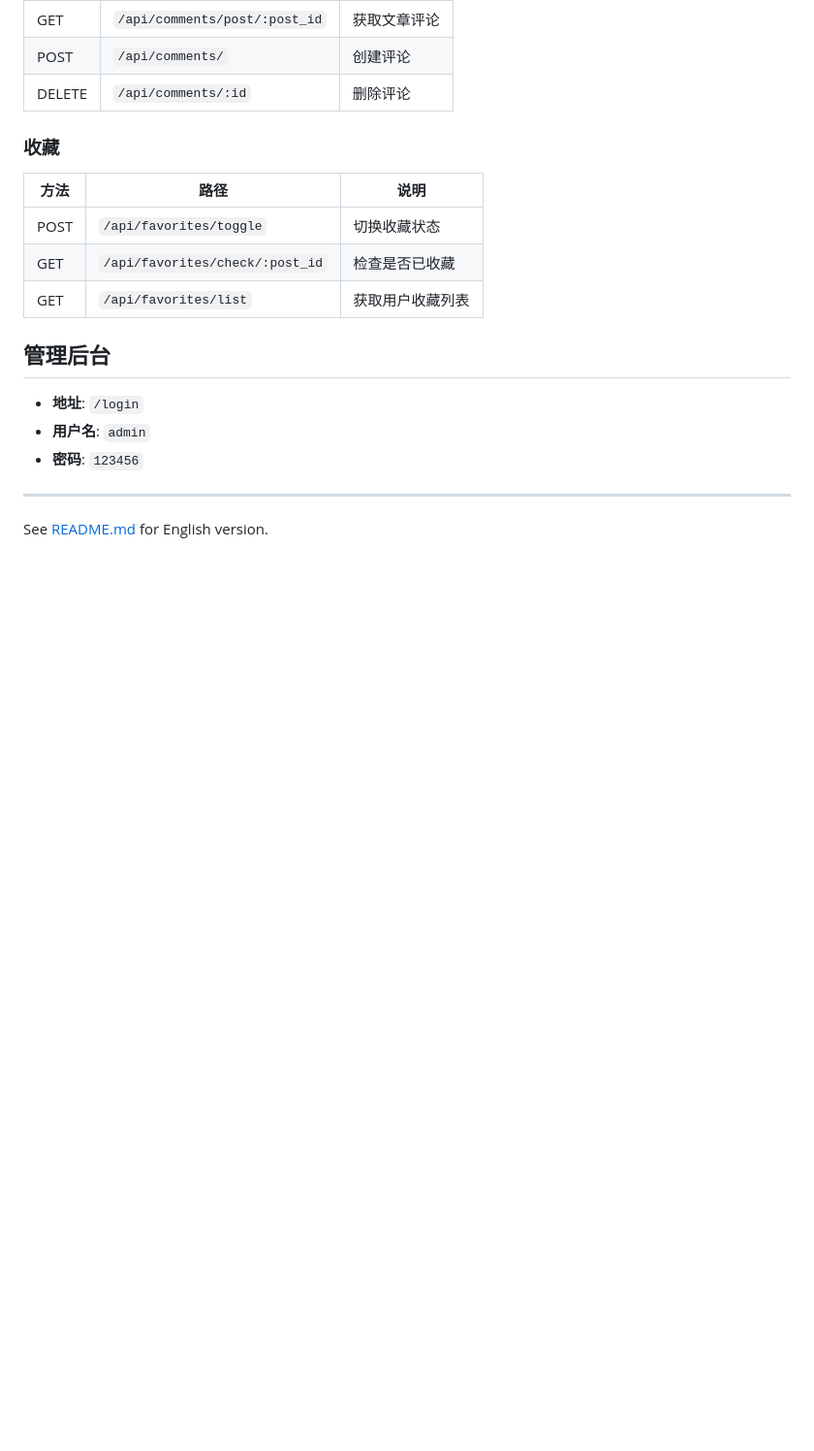
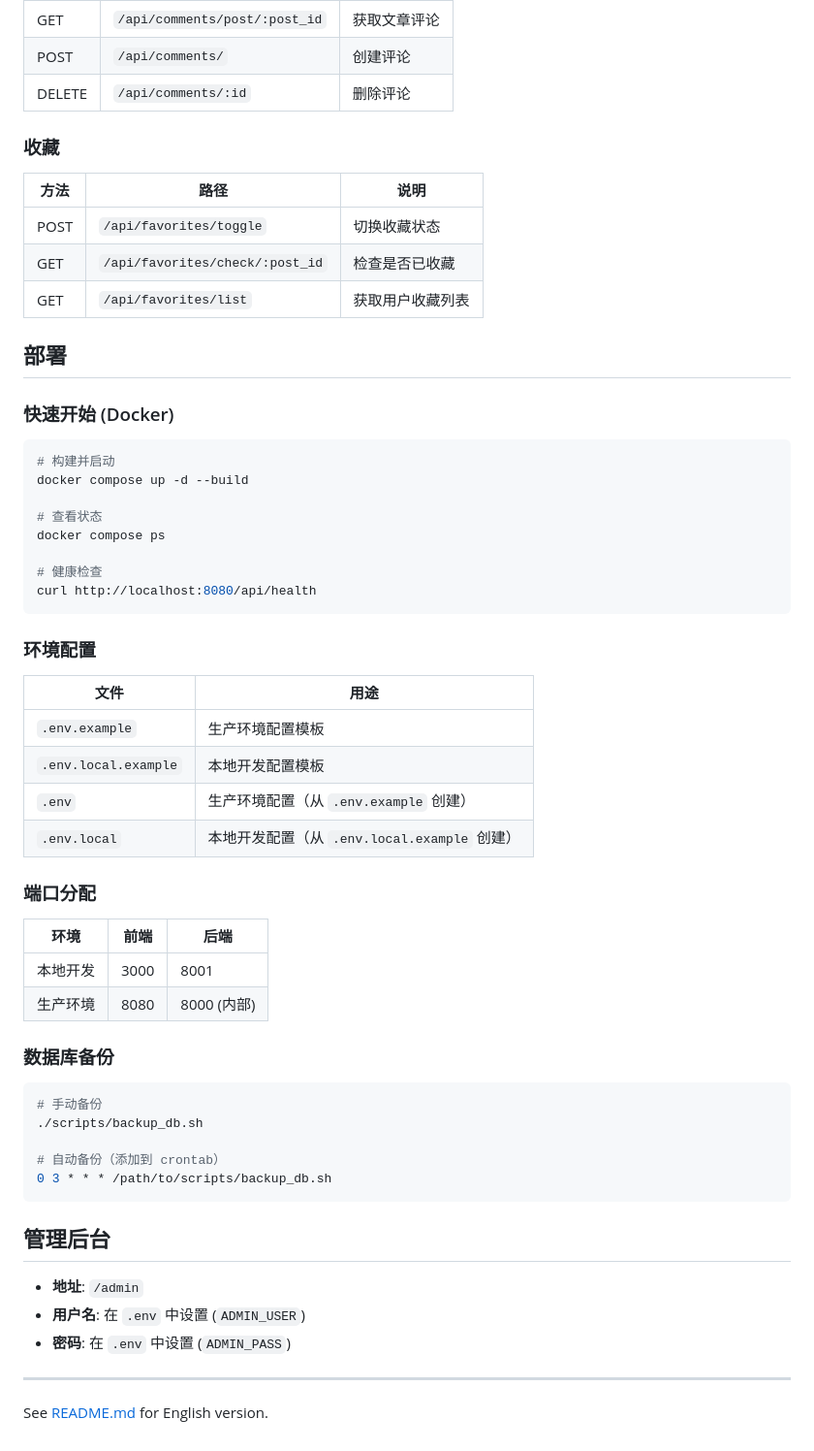
Before and after one commit to TKCCOPL/remix_-flash-ui, a Markdown page: README.zh.md, the part around the change. Shown at 97% size. GitHub-like rendering; blank space fills up the shorter version.

````diff
--- a/README.zh.md
+++ b/README.zh.md
@@ -123,11 +123,52 @@ python seed.py
 | GET | `/api/favorites/check/:post_id` | 检查是否已收藏 |
 | GET | `/api/favorites/list` | 获取用户收藏列表 |
 
+## 部署
+
+### 快速开始 (Docker)
+
+```bash
+# 构建并启动
+docker compose up -d --build
+
+# 查看状态
+docker compose ps
+
+# 健康检查
+curl http://localhost:8080/api/health
+```
+
+### 环境配置
+
+| 文件 | 用途 |
+|------|------|
+| `.env.example` | 生产环境配置模板 |
+| `.env.local.example` | 本地开发配置模板 |
+| `.env` | 生产环境配置（从 `.env.example` 创建） |
+| `.env.local` | 本地开发配置（从 `.env.local.example` 创建） |
+
+### 端口分配
+
+| 环境 | 前端 | 后端 |
+|------|------|------|
+| 本地开发 | 3000 | 8001 |
+| 生产环境 | 8080 | 8000 (内部) |
+
+### 数据库备份
+
+```bash
+# 手动备份
+./scripts/backup_db.sh
+
+# 自动备份（添加到 crontab）
+0 3 * * * /path/to/scripts/backup_db.sh
+```
+
 ## 管理后台
 
-- **地址**: `/login`
-- **用户名**: `admin`
-- **密码**: `123456`
+- **地址**: `/admin`
+- **用户名**: 在 `.env` 中设置 (`ADMIN_USER`)
+- **密码**: 在 `.env` 中设置 (`ADMIN_PASS`)
 
 ---
 
````
Also changed, not shown: CLAUDE.md (+49 -6 lines), README.md (+44 -3 lines).
